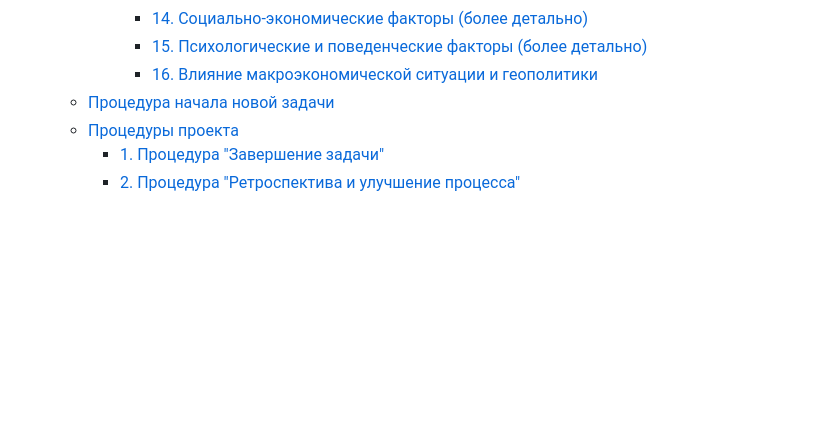
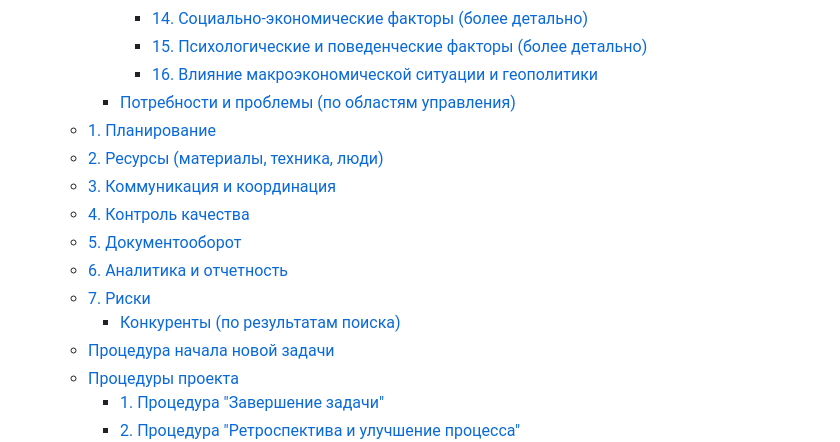
Before and after one commit to anivartools/anivartools, a Markdown page: docs/baza_znaniy.md, the part around the change. GitHub-like rendering; blank space fills up the shorter version.

Commit message:
Пренесена информация

```diff
--- a/docs/baza_znaniy.md
+++ b/docs/baza_znaniy.md
@@ -21,6 +21,15 @@
       - [14. Социально-экономические факторы (более детально)](#14-социально-экономические-факторы-более-детально)
       - [15. Психологические и поведенческие факторы (более детально)](#15-психологические-и-поведенческие-факторы-более-детально)
       - [16. Влияние макроэкономической ситуации и геополитики](#16-влияние-макроэкономической-ситуации-и-геополитики)
+    - [Потребности и проблемы (по областям управления)](#потребности-и-проблемы-по-областям-управления)
+  - [1. Планирование](#1-планирование)
+  - [2. Ресурсы (материалы, техника, люди)](#2-ресурсы-материалы-техника-люди)
+  - [3. Коммуникация и координация](#3-коммуникация-и-координация)
+  - [4. Контроль качества](#4-контроль-качества)
+  - [5. Документооборот](#5-документооборот)
+  - [6. Аналитика и отчетность](#6-аналитика-и-отчетность)
+  - [7. Риски](#7-риски)
+    - [Конкуренты (по результатам поиска)](#конкуренты-по-результатам-поиска)
   - [Процедура начала новой задачи](#процедура-начала-новой-задачи)
   - [Процедуры проекта](#процедуры-проекта)
     - [1. Процедура "Завершение задачи"](#1-процедура-завершение-задачи)
```
